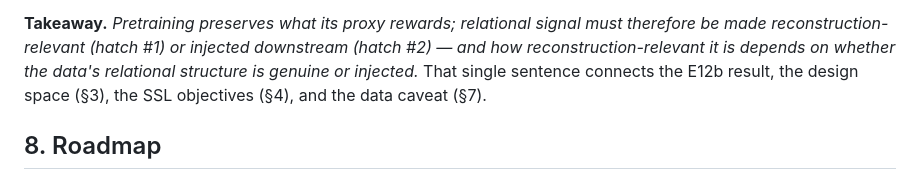
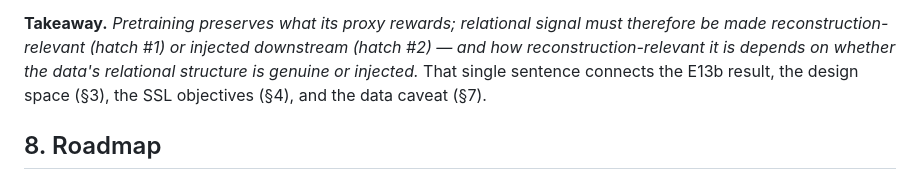
Before and after one commit to sflender/pragma-ffm, a Markdown page: RELATIONAL_PRAGMA.md, the part around the change. GitHub-like rendering.

Commit message:
docs: renumber relational experiment E12->E13 (main added its own E12)
Rebase onto main surfaced a numbering collision: main's E12 is the
tokenization ablation. The relational entry is now E13 in EXPERIMENTS.md;
fix the stale E12b cross-reference in RELATIONAL_PRAGMA.md §7.1.

Co-Authored-By: Claude Opus 4.8 <noreply@anthropic.com>
Claude-Session: https://claude.ai/code/session_01FedcZ4HscZ7MNZNv2syXz6

```diff
--- a/RELATIONAL_PRAGMA.md
+++ b/RELATIONAL_PRAGMA.md
@@ -229,7 +229,7 @@ architectural relational modeling is futile.
 **Takeaway.** *Pretraining preserves what its proxy rewards; relational signal must therefore
 be made reconstruction-relevant (hatch #1) or injected downstream (hatch #2) — and how
 reconstruction-relevant it is depends on whether the data's relational structure is genuine or
-injected.* That single sentence connects the E12b result, the design space (§3), the SSL
+injected.* That single sentence connects the E13b result, the design space (§3), the SSL
 objectives (§4), and the data caveat (§7).
 
 ## 8. Roadmap
```
